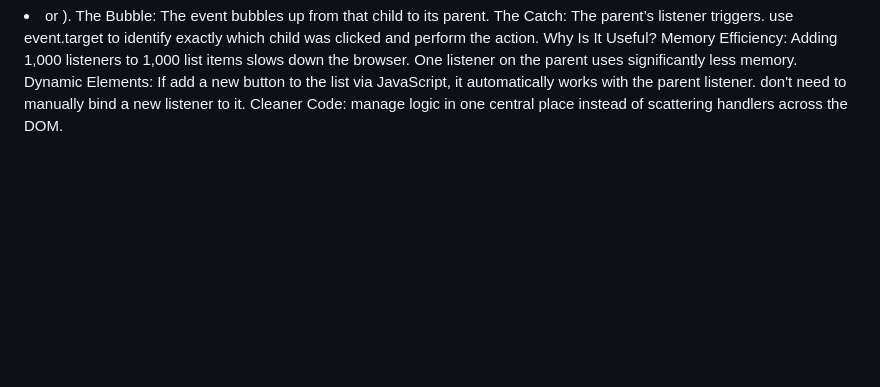
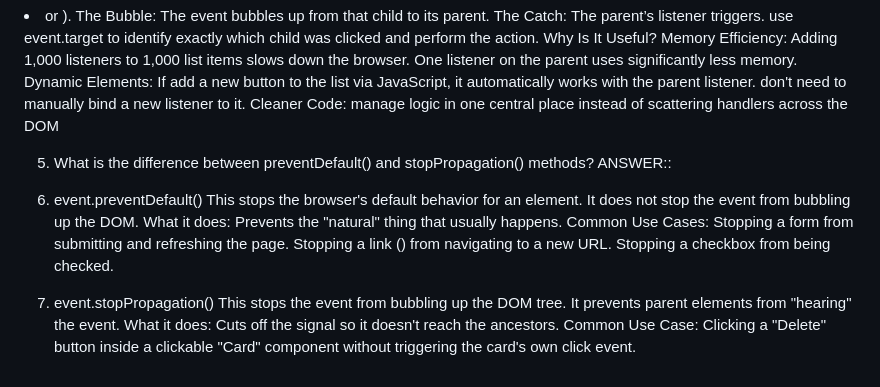
Before and after one commit to farjuu333/B13-A4, a Markdown page: B13-A4-PH-Job-Tracker/readme.md, the part around the change. Rendered like a GitHub page; blank space fills up the shorter version.

Commit message:
fifth answer

```diff
--- a/B13-A4-PH-Job-Tracker/readme.md
+++ b/B13-A4-PH-Job-Tracker/readme.md
@@ -51,4 +51,20 @@ The Catch: The parent’s listener triggers.  use event.target to identify exact
 Why Is It Useful?
 Memory Efficiency: Adding 1,000 listeners to 1,000 list items slows down the browser. One listener on the parent uses significantly less memory.
 Dynamic Elements: If  add a new button to the list via JavaScript, it automatically works with the parent listener.  don't need to manually bind a new listener to it.
-Cleaner Code:  manage  logic in one central place instead of scattering handlers across the DOM.
+Cleaner Code:  manage  logic in one central place instead of scattering handlers across the DOM
+
+5. What is the difference between preventDefault() and stopPropagation() methods?
+ANSWER::
+
+1. event.preventDefault()
+This stops the browser's default behavior for an element. It does not stop the event from bubbling up the DOM.
+What it does: Prevents the "natural" thing that usually happens.
+Common Use Cases:
+Stopping a form from submitting and refreshing the page.
+Stopping a link (<a>) from navigating to a new URL.
+Stopping a checkbox from being checked.
+2. event.stopPropagation()
+This stops the event from bubbling up the DOM tree. It prevents parent elements from "hearing" the event.
+What it does: Cuts off the signal so it doesn't reach the ancestors.
+Common Use Case:
+Clicking a "Delete" button inside a clickable "Card" component without triggering the card's own click event.
```
